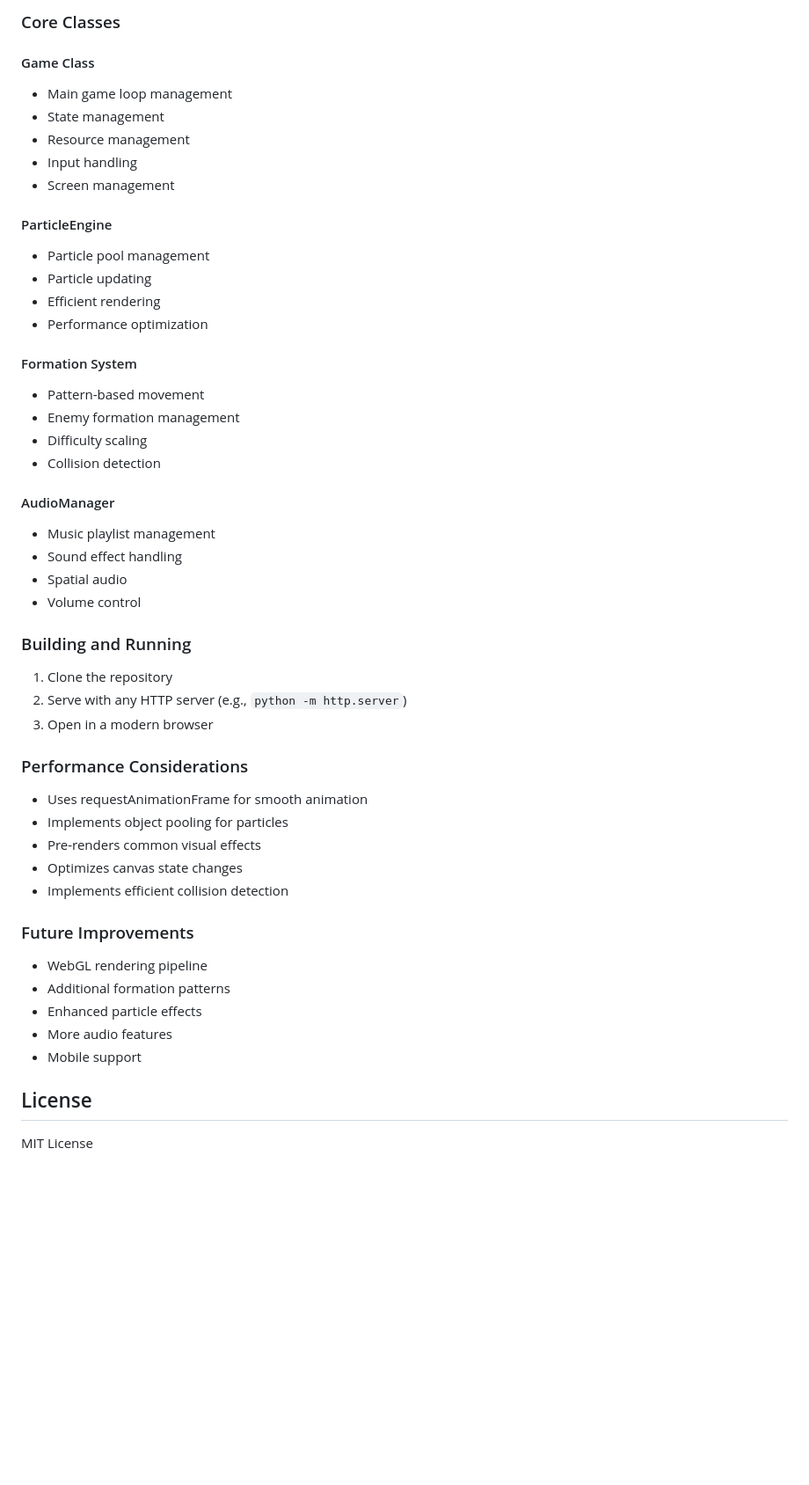
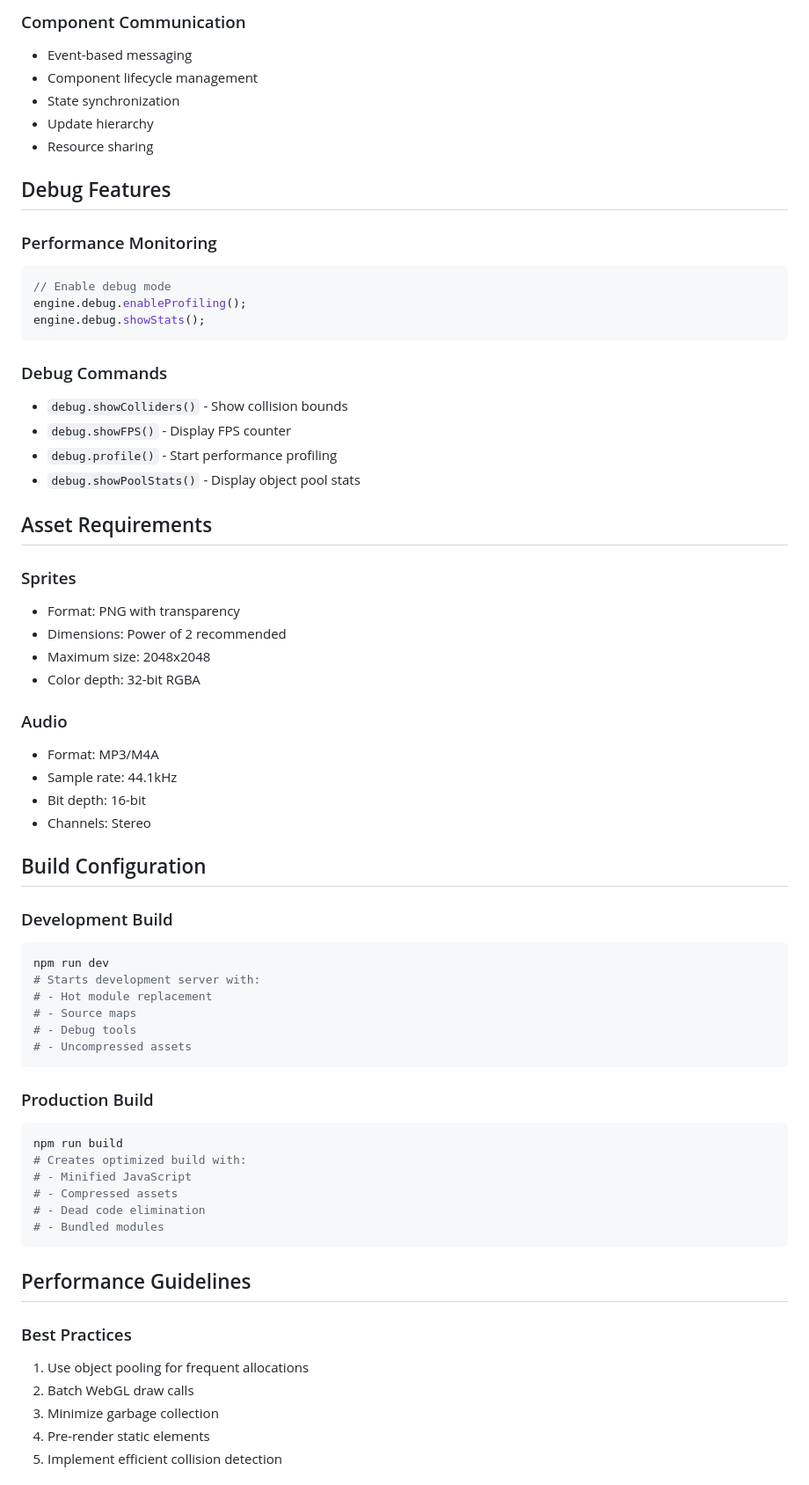
Before and after one commit to sjefvanleeuwen/shooter, a Markdown page: readme.md, the part around one of its changes. Shown at 88% size. Rendered like a GitHub page; blank space fills up the shorter version.

Commit message:
engine architecture

````diff
--- a/readme.md
+++ b/readme.md
@@ -99,51 +119,69 @@ XENOWAR is a modern HTML5 Canvas-based space shooter game engine built with vani
 ```
 
-### Core Classes
+### Component Communication
+- Event-based messaging
+- Component lifecycle management
+- State synchronization
+- Update hierarchy
+- Resource sharing
 
-#### Game Class
-- Main game loop management
-- State management
-- Resource management
-- Input handling
-- Screen management
+## Debug Features
 
-#### ParticleEngine
-- Particle pool management
-- Particle updating
-- Efficient rendering
-- Performance optimization
+### Performance Monitoring
+```javascript
+// Enable debug mode
+engine.debug.enableProfiling();
+engine.debug.showStats();
+```
 
-#### Formation System
-- Pattern-based movement
-- Enemy formation management
-- Difficulty scaling
-- Collision detection
+### Debug Commands
+- `debug.showColliders()` - Show collision bounds
+- `debug.showFPS()` - Display FPS counter
+- `debug.profile()` - Start performance profiling
+- `debug.showPoolStats()` - Display object pool stats
 
-#### AudioManager
-- Music playlist management
-- Sound effect handling
-- Spatial audio
-- Volume control
+## Asset Requirements
 
-### Building and Running
+### Sprites
+- Format: PNG with transparency
+- Dimensions: Power of 2 recommended
+- Maximum size: 2048x2048
+- Color depth: 32-bit RGBA
 
-1. Clone the repository
-2. Serve with any HTTP server (e.g., `python -m http.server`)
-3. Open in a modern browser
+### Audio
+- Format: MP3/M4A
+- Sample rate: 44.1kHz
+- Bit depth: 16-bit
+- Channels: Stereo
 
-### Performance Considerations
-- Uses requestAnimationFrame for smooth animation
-- Implements object pooling for particles
-- Pre-renders common visual effects
-- Optimizes canvas state changes
-- Implements efficient collision detection
+## Build Configuration
 
-### Future Improvements
-- WebGL rendering pipeline
-- Additional formation patterns
-- Enhanced particle effects
-- More audio features
-- Mobile support
+### Development Build
+```bash
+npm run dev
+# Starts development server with:
+# - Hot module replacement
+# - Source maps
+# - Debug tools
+# - Uncompressed assets
+```
 
-## License
-MIT License
+### Production Build
+```bash
+npm run build
+# Creates optimized build with:
+# - Minified JavaScript
+# - Compressed assets
+# - Dead code elimination
+# - Bundled modules
+```
+
+## Performance Guidelines
+
+### Best Practices
+1. Use object pooling for frequent allocations
+2. Batch WebGL draw calls
+3. Minimize garbage collection
+4. Pre-render static elements
+5. Implement efficient collision detection
+
````
Also changed, not shown: other parts of readme.md (+127 -75 lines).
